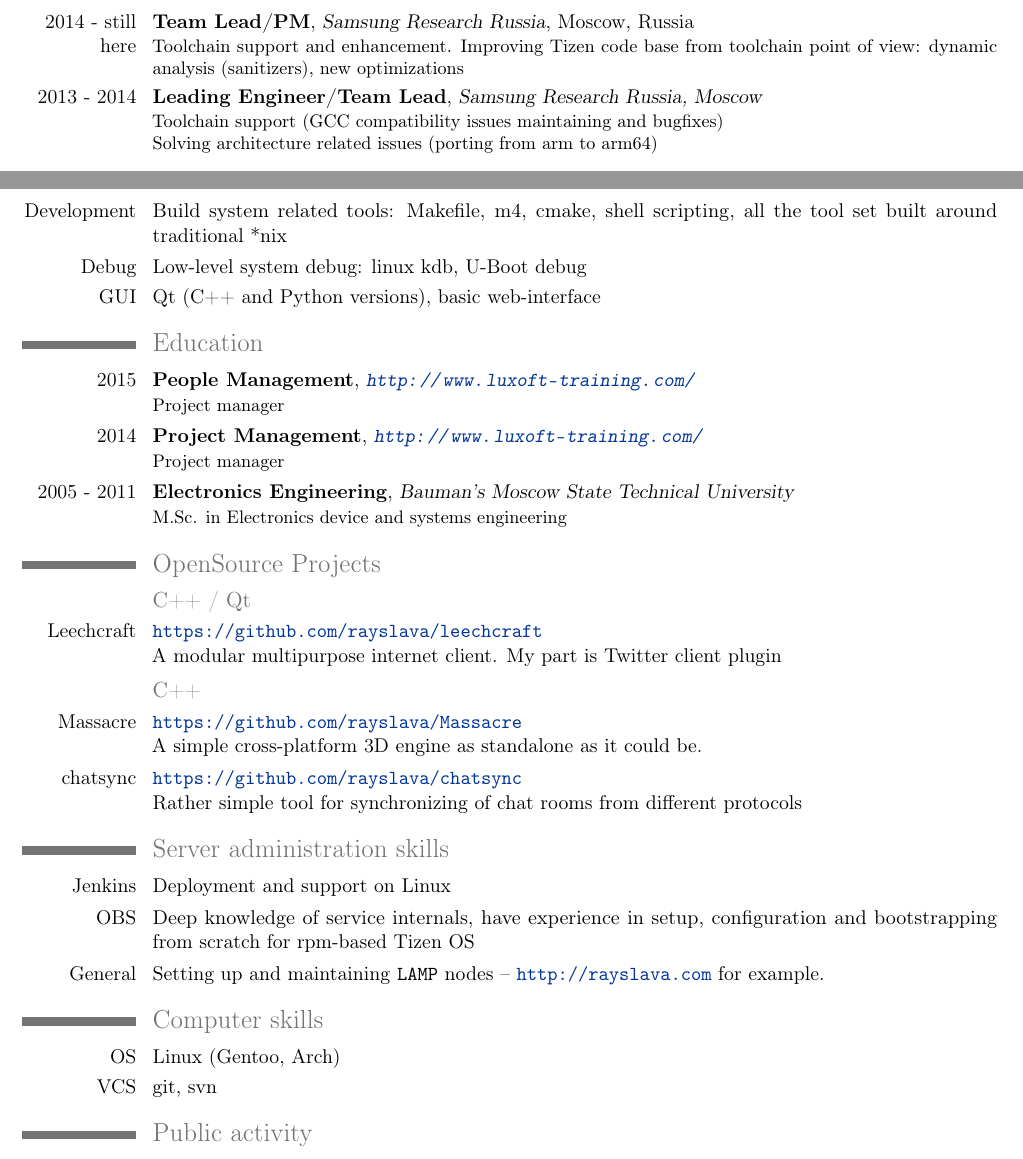
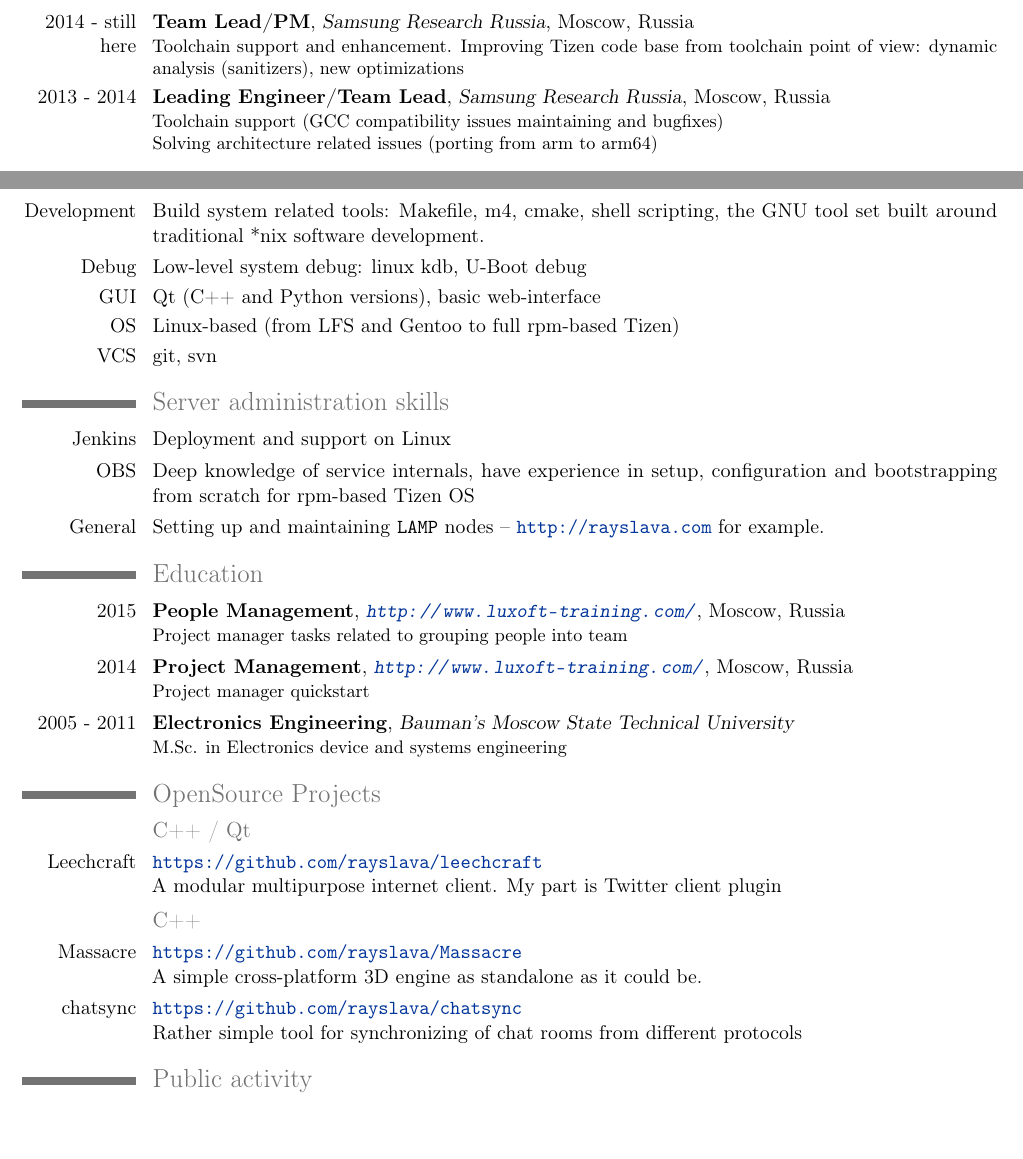
Before and after one commit to rayslava/cv, a LaTeX CV (barinov-cv.tex): two parts of pages 1 and 2 of 2, joined at a grey line, cut so that both start at the same text, the shorter picture padded with empty space. Compiled offline with pdfLaTeX.

Commit message:
Build update, sections reordering.

```diff
--- a/barinov-cv.tex
+++ b/barinov-cv.tex
@@ -54,8 +54,8 @@
 \cventry
   {2013 - 2014}
   {Leading Engineer/Team Lead}
-  {Samsung Research Russia, Moscow}
-  {}{}
+  {Samsung Research Russia}
+  {Moscow}{Russia}
   {Toolchain support (GCC compatibility issues maintaining and bugfixes)\\
 Solving architecture related issues (porting from arm to arm64)\\}
 \cventry
@@ -86,26 +86,38 @@
   {Basic}{Perl, Scala, x86 Assembly Language}
 
 \subsection{Frameworks and tools}
-\cvitem{Development}
-{Build system related tools: Makefile, m4, cmake, shell scripting, all the tool set built around traditional *nix}
-\cvitem{Debug}
-{Low-level system debug: linux kdb, U-Boot debug}
-\cvitem{GUI}
-{Qt (C++ and Python versions), basic web-interface}
+\cvitem{Development} {Build system related tools: Makefile, m4, cmake, shell scripting, the GNU tool set built around
+  traditional *nix software development.}
+
+\cvitem{Debug}{Low-level system debug: linux kdb, U-Boot debug}
+
+\cvitem{GUI}{Qt (C++ and Python versions), basic web-interface}
+
+\cvitem{OS}{Linux-based (from LFS and Gentoo to full rpm-based Tizen)}
+
+\cvitem{VCS}{git, svn}
+
+\section{Server administration skills}
+\cvitem {Jenkins}{Deployment and support on Linux}
+
+\cvitem {OBS}{Deep knowledge of service internals, have experience in setup, configuration and bootstrapping from
+  scratch for rpm-based Tizen OS}
+
+\cvitem {General}{Setting up and maintaining \texttt{LAMP} nodes -- \url{http://rayslava.com} for example.}
 
 \section{Education}
   \cventry
     {2015}
     {People Management}
     {\url{http://www.luxoft-training.com/}}
-    {}{}
-    {Project manager}
+    {Moscow}{Russia}
+    {Project manager tasks related to grouping people into team}
   \cventry
     {2014}
     {Project Management}
     {\url{http://www.luxoft-training.com/}}
-    {}{}
-    {Project manager}
+    {Moscow}{Russia}
+    {Project manager quickstart}
   \cventry
     {2005 - 2011}
     {Electronics Engineering}
@@ -131,23 +143,6 @@
   {\url{https://github.com/rayslava/chatsync}\newline{}
   Rather simple tool for synchronizing of chat rooms from different protocols}
 
-\section{Server administration skills}
-\cvitem
-  {Jenkins}{Deployment and support on Linux}
-
-\cvitem
-  {OBS}{Deep knowledge of service internals, have experience in setup, configuration and bootstrapping from
-    scratch for rpm-based Tizen OS}
-
-\cvitem
-  {General}{Setting up and maintaining \texttt{LAMP} nodes -- \url{http://rayslava.com} for example.}
-
-\section{Computer skills}
-  \cvitem
-  {OS}{Linux (Gentoo, Arch)}
-  \cvitem
-  {VCS}{git, svn}
-
 \section{Public activity}
   \cvitem{LinkedIn}{\url{https://linkedin.com/in/rayslava}}
   \cvitem{GitHub}{\url{https://github.com/rayslava}}
```
Also changed, not shown: Makefile, barinov-cv.tex (8 more changed lines).
